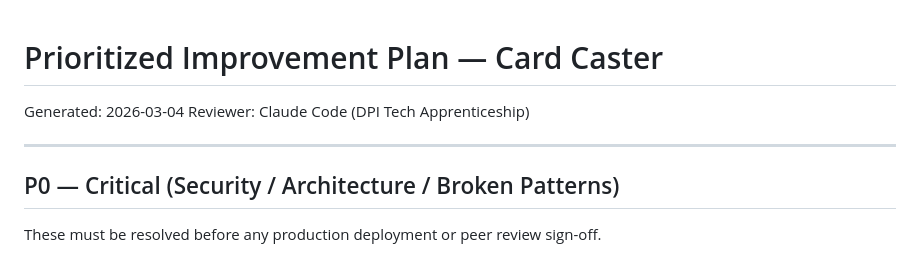
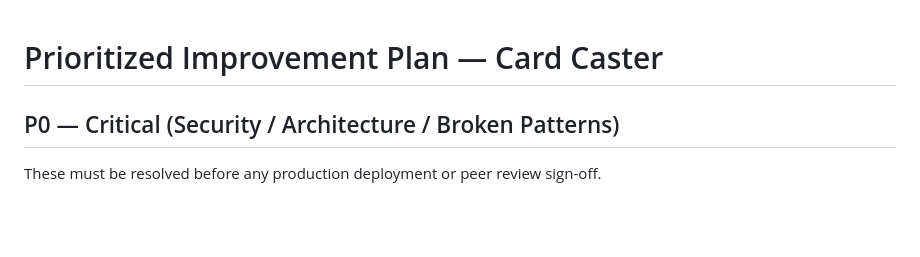
Before and after one commit to DrewKrehel/Card-Caster-MVP-01, a Markdown page: FIXES.md, the part around the change. Drawn GitHub-style; blank space fills up the shorter version.

Commit message:
Remove header in fixes

```diff
--- a/FIXES.md
+++ b/FIXES.md
@@ -1,9 +1,4 @@
 # Prioritized Improvement Plan — Card Caster
-
-Generated: 2026-03-04
-Reviewer: Claude Code (DPI Tech Apprenticeship)
-
----
 
 ## P0 — Critical (Security / Architecture / Broken Patterns)
 
```
